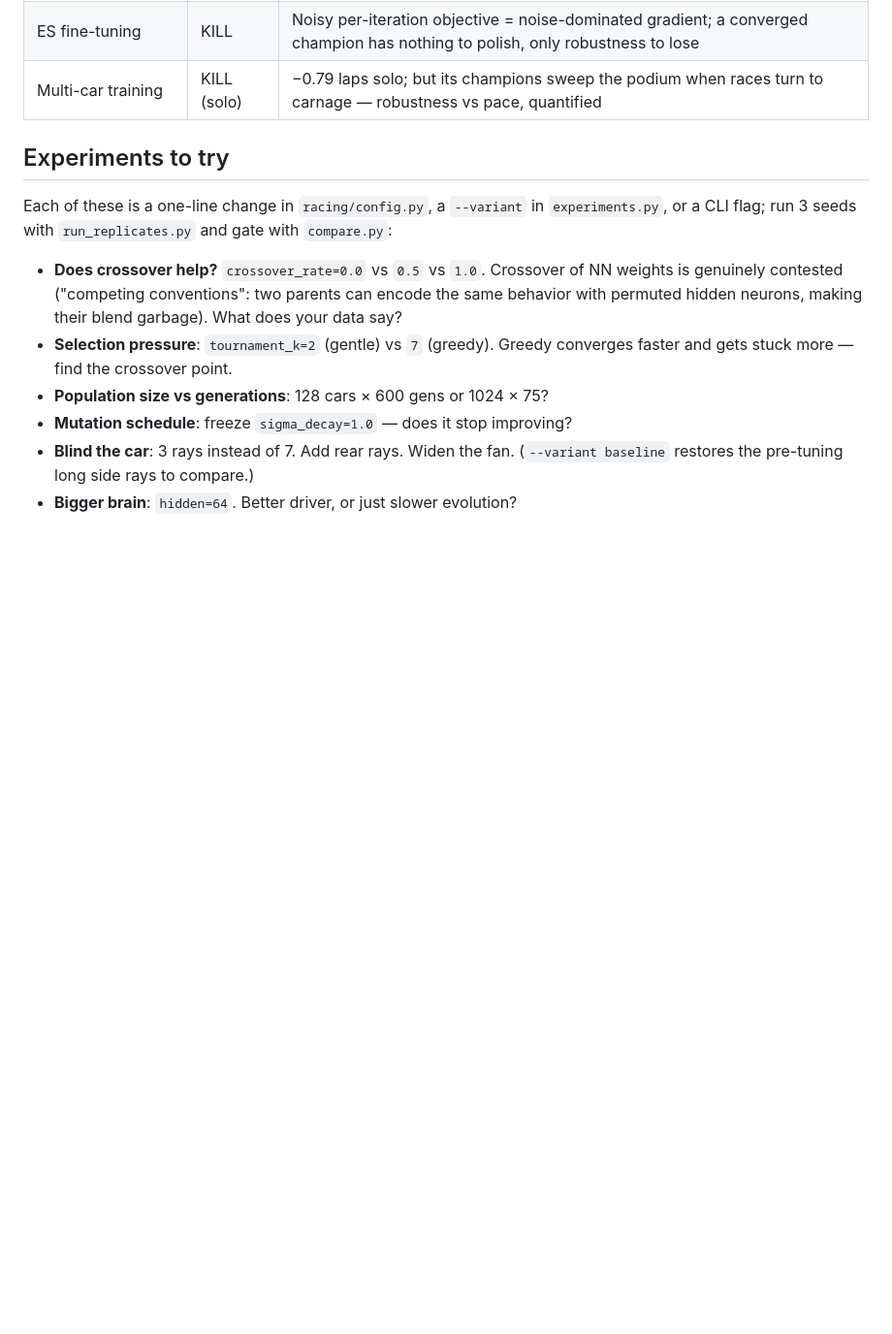
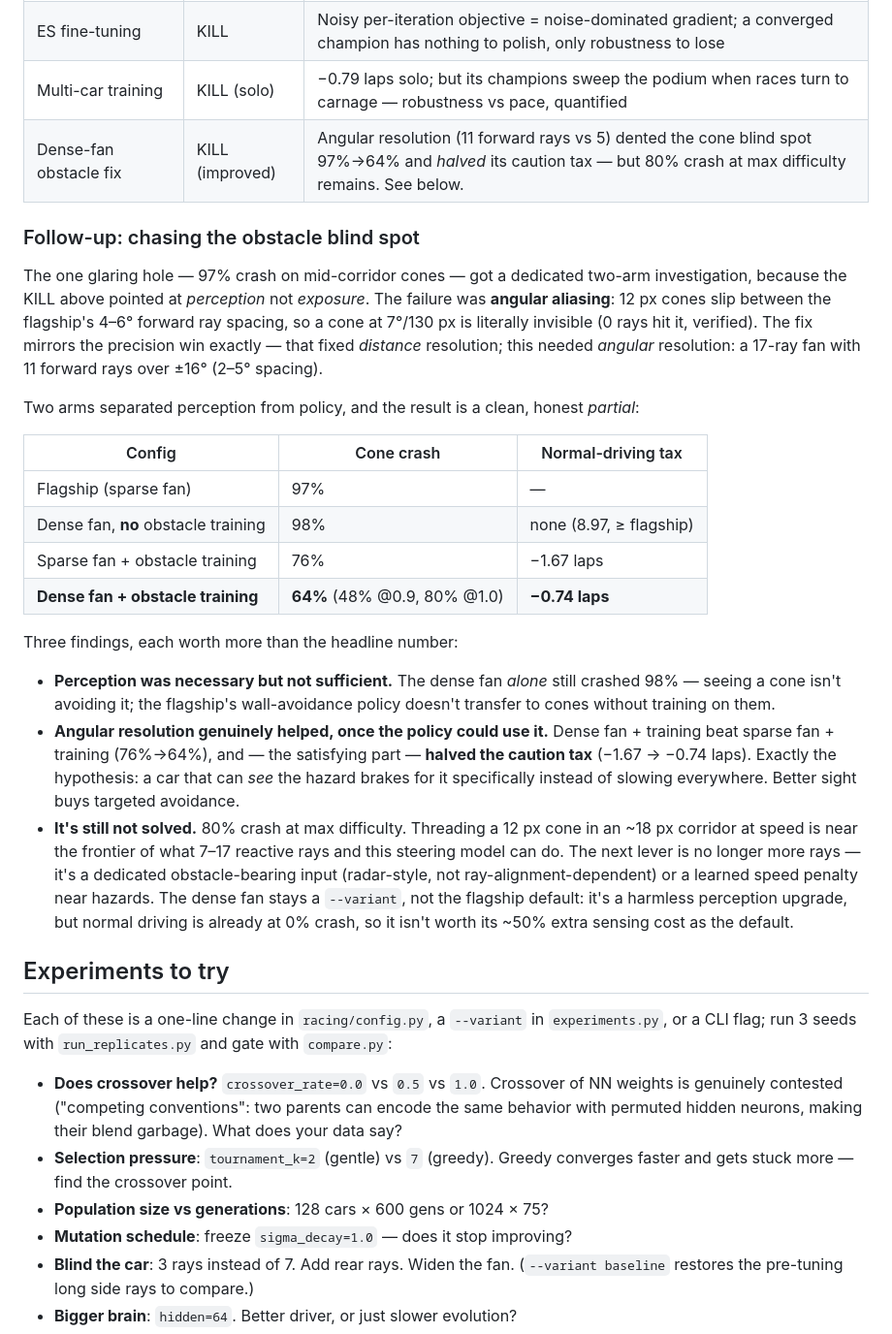
Before and after one commit to ChrisTelles152/RacingCars, a Markdown page: README.md, the part around the change. Shown at 97% size. GitHub-like rendering; blank space fills up the shorter version.

Commit message:
Obstacle follow-up: dense fan dents the blind spot 97->64%, halves caution tax
Two-arm study (densefan / densefan_obs, 3 seeds each). Findings: perception
necessary but not sufficient (dense fan alone still 98%); dense fan + training
beats sparse + training (76->64%) AND halves the caution tax (-1.67 -> -0.74
laps) — better sight buys targeted avoidance. Still 80% crash at d=1.0: a
documented dent, not a fix. Kept as a variant; README ledger + ROADMAP
updated with the honest partial result and next levers.

Co-Authored-By: Claude Fable 5 <noreply@anthropic.com>

```diff
--- a/README.md
+++ b/README.md
@@ -203,6 +203,45 @@ maximum difficulty; the first champion generation crashed on 92%.
 | Champion ensembling | KILL | Same-distribution champions fail identically; nothing to decorrelate |
 | ES fine-tuning | KILL | Noisy per-iteration objective = noise-dominated gradient; a converged champion has nothing to polish, only robustness to lose |
 | Multi-car training | KILL (solo) | −0.79 laps solo; but its champions sweep the podium when races turn to carnage — robustness vs pace, quantified |
+| Dense-fan obstacle fix | KILL (improved) | Angular resolution (11 forward rays vs 5) dented the cone blind spot 97%→64% and *halved* its caution tax — but 80% crash at max difficulty remains. See below. |
+
+### Follow-up: chasing the obstacle blind spot
+
+The one glaring hole — 97% crash on mid-corridor cones — got a dedicated
+two-arm investigation, because the KILL above pointed at *perception* not
+*exposure*. The failure was **angular aliasing**: 12 px cones slip between
+the flagship's 4–6° forward ray spacing, so a cone at 7°/130 px is
+literally invisible (0 rays hit it, verified). The fix mirrors the precision
+win exactly — that fixed *distance* resolution; this needed *angular*
+resolution: a 17-ray fan with 11 forward rays over ±16° (2–5° spacing).
+
+Two arms separated perception from policy, and the result is a clean,
+honest *partial*:
+
+| Config | Cone crash | Normal-driving tax |
+|---|---|---|
+| Flagship (sparse fan) | 97% | — |
+| Dense fan, **no** obstacle training | 98% | none (8.97, ≥ flagship) |
+| Sparse fan + obstacle training | 76% | −1.67 laps |
+| **Dense fan + obstacle training** | **64%** (48% @0.9, 80% @1.0) | **−0.74 laps** |
+
+Three findings, each worth more than the headline number:
+- **Perception was necessary but not sufficient.** The dense fan *alone*
+  still crashed 98% — seeing a cone isn't avoiding it; the flagship's
+  wall-avoidance policy doesn't transfer to cones without training on them.
+- **Angular resolution genuinely helped, once the policy could use it.**
+  Dense fan + training beat sparse fan + training (76%→64%), and — the
+  satisfying part — **halved the caution tax** (−1.67 → −0.74 laps). Exactly
+  the hypothesis: a car that can *see* the hazard brakes for it specifically
+  instead of slowing everywhere. Better sight buys targeted avoidance.
+- **It's still not solved.** 80% crash at max difficulty. Threading a 12 px
+  cone in an ~18 px corridor at speed is near the frontier of what 7–17
+  reactive rays and this steering model can do. The next lever is no longer
+  more rays — it's a dedicated obstacle-bearing input (radar-style, not
+  ray-alignment-dependent) or a learned speed penalty near hazards. The
+  dense fan stays a `--variant`, not the flagship default: it's a harmless
+  perception upgrade, but normal driving is already at 0% crash, so it isn't
+  worth its ~50% extra sensing cost as the default.
 
 ## Experiments to try
 
```
Also changed, not shown: ROADMAP.md (+20 -0 lines).
